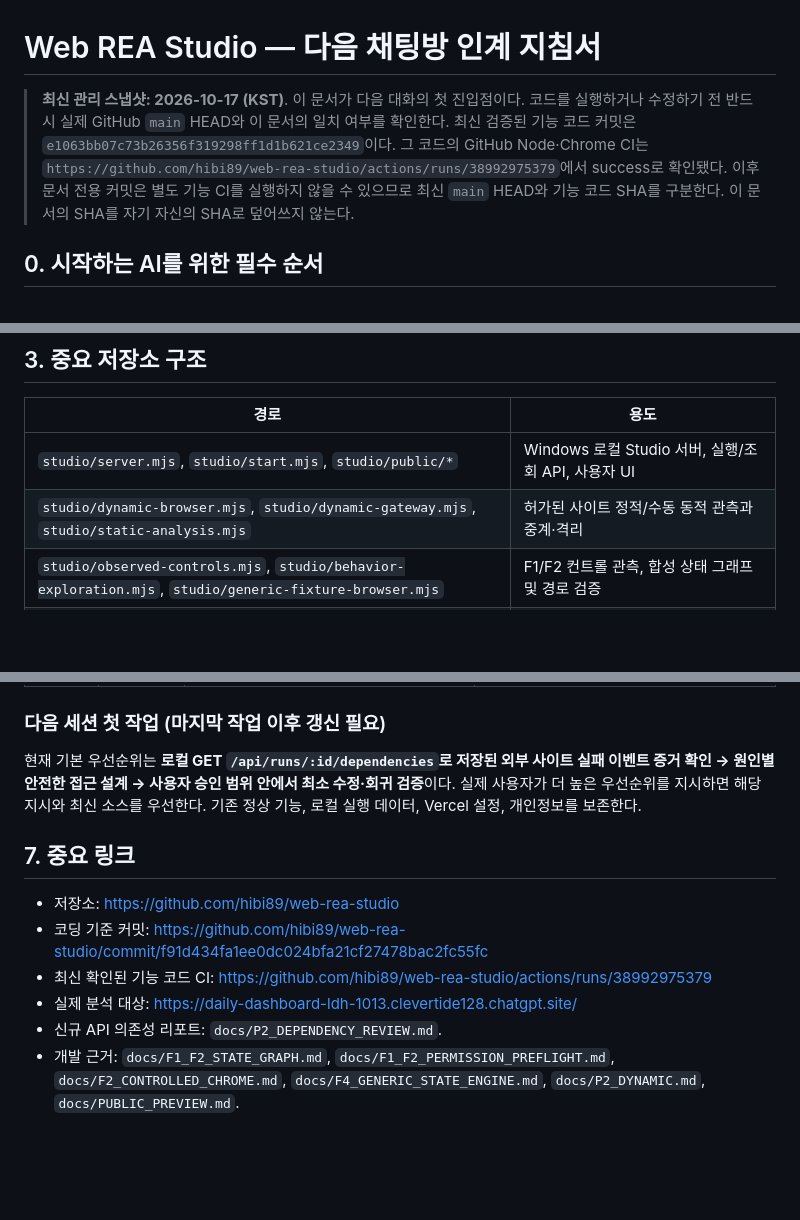
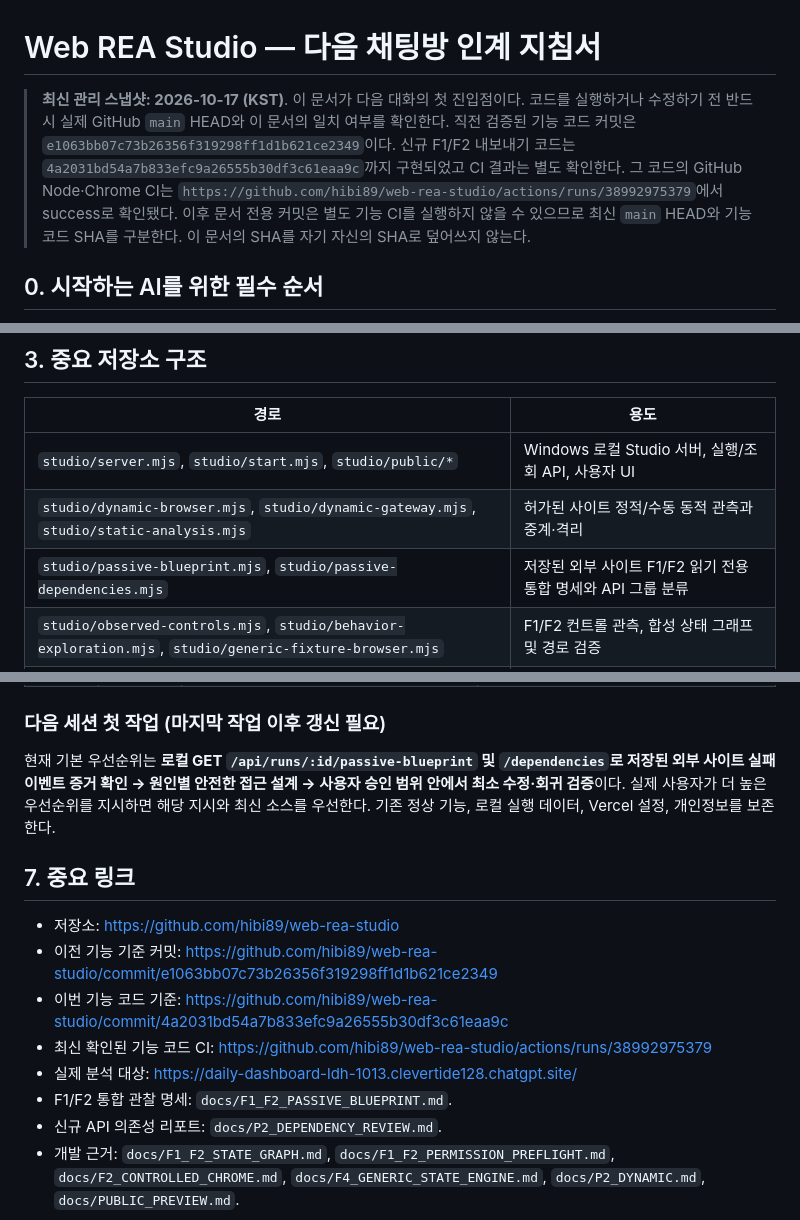
Before and after one commit to hibi89/web-rea-studio, a Markdown page: HANDOFF.md, 3 parts joined by grey strips. Rendered like a GitHub page; blank space fills up the shorter version.

Commit message:
docs(handoff): record F1/F2 saved passive blueprint feature and next acceptance

```diff
--- a/HANDOFF.md
+++ b/HANDOFF.md
@@ -1,6 +1,6 @@
 # Web REA Studio — 다음 채팅방 인계 지침서
 
-> **최신 관리 스냅샷: 2026-10-17 (KST)**. 이 문서가 다음 대화의 첫 진입점이다. 코드를 실행하거나 수정하기 전 반드시 실제 GitHub `main` HEAD와 이 문서의 일치 여부를 확인한다. 최신 검증된 기능 코드 커밋은 `e1063bb07c73b26356f319298ff1d1b621ce2349`이다. 그 코드의 GitHub Node·Chrome CI는 `https://github.com/hibi89/web-rea-studio/actions/runs/38992975379`에서 success로 확인됐다. 이후 문서 전용 커밋은 별도 기능 CI를 실행하지 않을 수 있으므로 최신 `main` HEAD와 기능 코드 SHA를 구분한다. 이 문서의 SHA를 자기 자신의 SHA로 덮어쓰지 않는다.
+> **최신 관리 스냅샷: 2026-10-17 (KST)**. 이 문서가 다음 대화의 첫 진입점이다. 코드를 실행하거나 수정하기 전 반드시 실제 GitHub `main` HEAD와 이 문서의 일치 여부를 확인한다. 직전 검증된 기능 코드 커밋은 `e1063bb07c73b26356f319298ff1d1b621ce2349`이다. 신규 F1/F2 내보내기 코드는 `4a2031bd54a7b833efc9a26555b30df3c61eaa9c`까지 구현되었고 CI 결과는 별도 확인한다. 그 코드의 GitHub Node·Chrome CI는 `https://github.com/hibi89/web-rea-studio/actions/runs/38992975379`에서 success로 확인됐다. 이후 문서 전용 커밋은 별도 기능 CI를 실행하지 않을 수 있으므로 최신 `main` HEAD와 기능 코드 SHA를 구분한다. 이 문서의 SHA를 자기 자신의 SHA로 덮어쓰지 않는다.
 
 ## 0. 시작하는 AI를 위한 필수 순서
 
@@ -42,6 +42,7 @@
 | --- | --- |
 | `studio/server.mjs`, `studio/start.mjs`, `studio/public/*` | Windows 로컬 Studio 서버, 실행/조회 API, 사용자 UI |
 | `studio/dynamic-browser.mjs`, `studio/dynamic-gateway.mjs`, `studio/static-analysis.mjs` | 허가된 사이트 정적/수동 동적 관측과 중계·격리 |
+| `studio/passive-blueprint.mjs`, `studio/passive-dependencies.mjs` | 저장된 외부 사이트 F1/F2 읽기 전용 통합 명세와 API 그룹 분류 |
 | `studio/observed-controls.mjs`, `studio/behavior-exploration.mjs`, `studio/generic-fixture-browser.mjs` | F1/F2 컨트롤 관측, 합성 상태 그래프 및 경로 검증 |
 | `studio/evidence-manifest.mjs`, `studio/interaction-blueprint.mjs` | F3 증거 기반 산출물 |
 | `studio/behavior-reconstruction.mjs`, `studio/generic-behavior.mjs`, `studio/p4-reconstruction.mjs` | F4 코드/상태 머신 재구성 |
@@ -101,13 +103,15 @@
 
 ### 다음 세션 첫 작업 (마지막 작업 이후 갱신 필요)
 
-현재 기본 우선순위는 **로컬 GET `/api/runs/:id/dependencies`로 저장된 외부 사이트 실패 이벤트 증거 확인 → 원인별 안전한 접근 설계 → 사용자 승인 범위 안에서 최소 수정·회귀 검증**이다. 실제 사용자가 더 높은 우선순위를 지시하면 해당 지시와 최신 소스를 우선한다. 기존 정상 기능, 로컬 실행 데이터, Vercel 설정, 개인정보를 보존한다.
+현재 기본 우선순위는 **로컬 GET `/api/runs/:id/passive-blueprint` 및 `/dependencies`로 저장된 외부 사이트 실패 이벤트 증거 확인 → 원인별 안전한 접근 설계 → 사용자 승인 범위 안에서 최소 수정·회귀 검증**이다. 실제 사용자가 더 높은 우선순위를 지시하면 해당 지시와 최신 소스를 우선한다. 기존 정상 기능, 로컬 실행 데이터, Vercel 설정, 개인정보를 보존한다.
 
 ## 7. 중요 링크
 
 - 저장소: https://github.com/hibi89/web-rea-studio
-- 코딩 기준 커밋: https://github.com/hibi89/web-rea-studio/commit/f91d434fa1ee0dc024bfa21cf27478bac2fc55fc
+- 이전 기능 기준 커밋: https://github.com/hibi89/web-rea-studio/commit/e1063bb07c73b26356f319298ff1d1b621ce2349
+- 이번 기능 코드 기준: https://github.com/hibi89/web-rea-studio/commit/4a2031bd54a7b833efc9a26555b30df3c61eaa9c
 - 최신 확인된 기능 코드 CI: https://github.com/hibi89/web-rea-studio/actions/runs/38992975379
 - 실제 분석 대상: https://daily-dashboard-ldh-1013.clevertide128.chatgpt.site/
+- F1/F2 통합 관찰 명세: `docs/F1_F2_PASSIVE_BLUEPRINT.md`.
 - 신규 API 의존성 리포트: `docs/P2_DEPENDENCY_REVIEW.md`.
 - 개발 근거: `docs/F1_F2_STATE_GRAPH.md`, `docs/F1_F2_PERMISSION_PREFLIGHT.md`, `docs/F2_CONTROLLED_CHROME.md`, `docs/F4_GENERIC_STATE_ENGINE.md`, `docs/P2_DYNAMIC.md`, `docs/PUBLIC_PREVIEW.md`.
```
Also changed, not shown: other parts of HANDOFF.md (+1 -0 lines).
